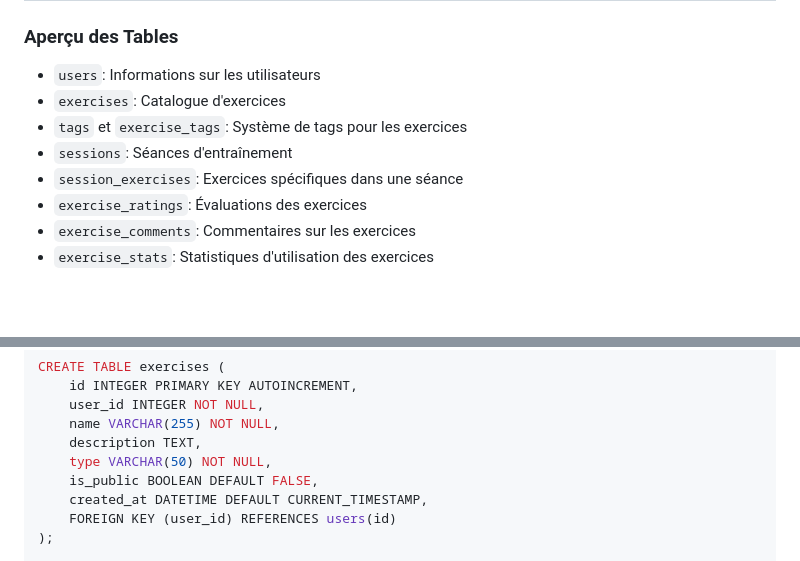
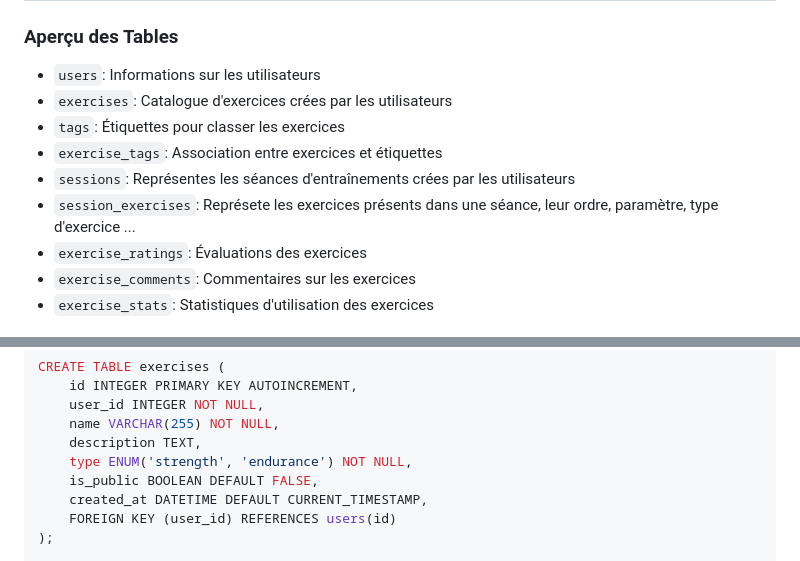
Before and after one commit to thomas26215/Application-mobile-musculation, a Markdown page: Documentation/database.md, 2 parts joined by grey strips. Drawn GitHub-style; blank space fills up the shorter version.

Commit message:
Edit documentation de la database.md

```diff
--- a/Documentation/database.md
+++ b/Documentation/database.md
@@ -19,10 +19,11 @@ Cette documentation détaille la structure et l'utilisation de notre base de don
 ### Aperçu des Tables
 
 - `users`: Informations sur les utilisateurs
-- `exercises`: Catalogue d'exercices
-- `tags` et `exercise_tags`: Système de tags pour les exercices
-- `sessions`: Séances d'entraînement
-- `session_exercises`: Exercices spécifiques dans une séance
+- `exercises`: Catalogue d'exercices crées par les utilisateurs
+-  `tags`: Étiquettes pour classer les exercices
+- `exercise_tags`: Association entre exercices et étiquettes
+- `sessions`: Représentes les séances d'entraînements crées par les utilisateurs
+- `session_exercises`: Représete les exercices présents dans une séance, leur ordre, paramètre, type d'exercice ...
 - `exercise_ratings`: Évaluations des exercices
 - `exercise_comments`: Commentaires sur les exercices
 - `exercise_stats`: Statistiques d'utilisation des exercices
@@ -43,7 +44,7 @@ CREATE TABLE exercises (
     user_id INTEGER NOT NULL,
     name VARCHAR(255) NOT NULL,
     description TEXT,
-    type VARCHAR(50) NOT NULL,
+    type ENUM('strength', 'endurance') NOT NULL,
     is_public BOOLEAN DEFAULT FALSE,
     created_at DATETIME DEFAULT CURRENT_TIMESTAMP,
     FOREIGN KEY (user_id) REFERENCES users(id)
```
Also changed, not shown: other parts of Documentation/database.md (+91 -0 lines).
